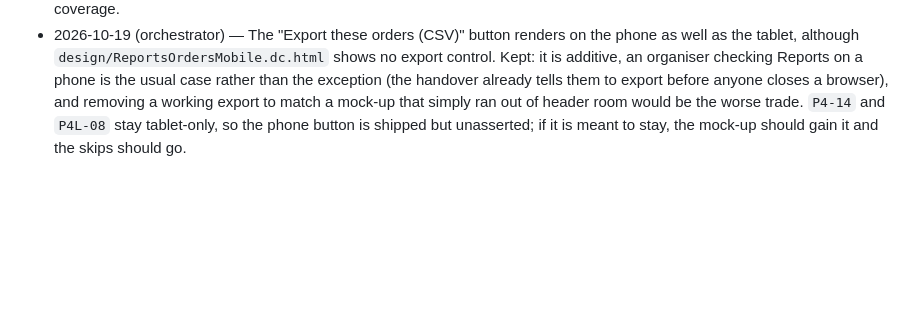
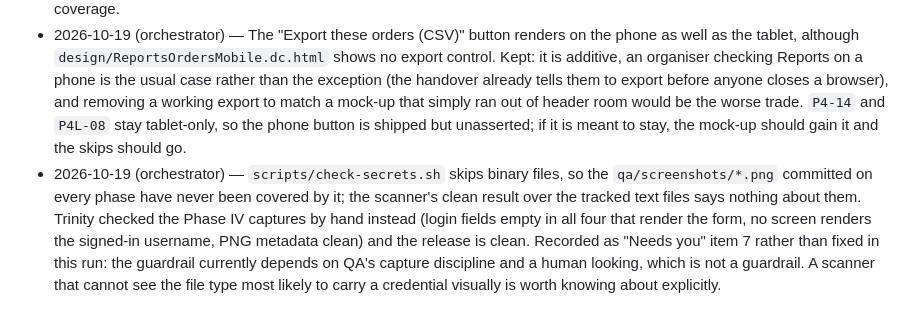
Before and after one commit to nottinghambengaliassociation/nba-food-stall-app, a Markdown page: DECISIONS.md, the part around the change. Rendered like a GitHub page; blank space fills up the shorter version.

```diff
--- a/DECISIONS.md
+++ b/DECISIONS.md
@@ -224,3 +224,4 @@ picked instead.
 - 2026-10-19 (orchestrator) — The Phase IV test ids follow `.claude/agents/neo.md` where it and the build-time DOM contract disagree (`order-row-`, `order-open-`, `order-back`, `orders-export-csv`), because the agent brief is the user's own spec and predates the contract. Neo emits both spellings everywhere a node can carry two, and Morpheus's helpers resolve either, so the disagreement costs nothing and needs no rework. The one exception is `order-row-<no>`: a `<tr>` carries a single test id and it ships as `orders-row-<no>`.
 - 2026-10-19 (orchestrator) — Morpheus's Phase IV CSV cases were asserting against `ordersToCsv`, which the Orders screen never calls, so the export path the Export button actually uses had no coverage at all and Neo's change to it was invisible to the whole suite. The cases now run through `exportOrdersCsv`, one case stays on `ordersToCsv` pinning the One day and Sales by day exports to excluding cancelled, and `P4-14` asserts the real download with Status filtered to Cancelled contains a data row rather than a bare header. A test green against a function nobody calls is worse than no test, because it reads as coverage.
 - 2026-10-19 (orchestrator) — The "Export these orders (CSV)" button renders on the phone as well as the tablet, although `design/ReportsOrdersMobile.dc.html` shows no export control. Kept: it is additive, an organiser checking Reports on a phone is the usual case rather than the exception (the handover already tells them to export before anyone closes a browser), and removing a working export to match a mock-up that simply ran out of header room would be the worse trade. `P4-14` and `P4L-08` stay tablet-only, so the phone button is shipped but unasserted; if it is meant to stay, the mock-up should gain it and the skips should go.
+- 2026-10-19 (orchestrator) — `scripts/check-secrets.sh` skips binary files, so the `qa/screenshots/*.png` committed on every phase have never been covered by it; the scanner's clean result over the tracked text files says nothing about them. Trinity checked the Phase IV captures by hand instead (login fields empty in all four that render the form, no screen renders the signed-in username, PNG metadata clean) and the release is clean. Recorded as "Needs you" item 7 rather than fixed in this run: the guardrail currently depends on QA's capture discipline and a human looking, which is not a guardrail. A scanner that cannot see the file type most likely to carry a credential visually is worth knowing about explicitly.
```
Also changed, not shown: HANDOVER.md (+9 -1 lines).
